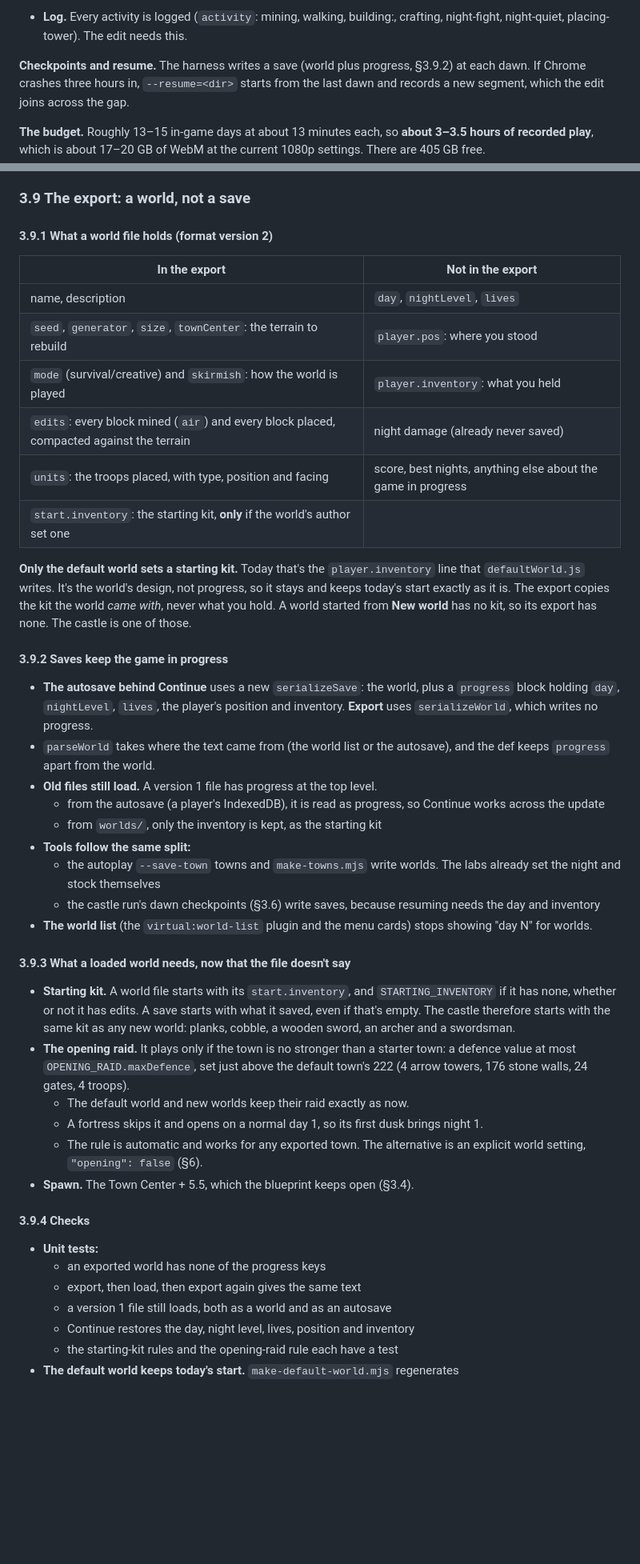
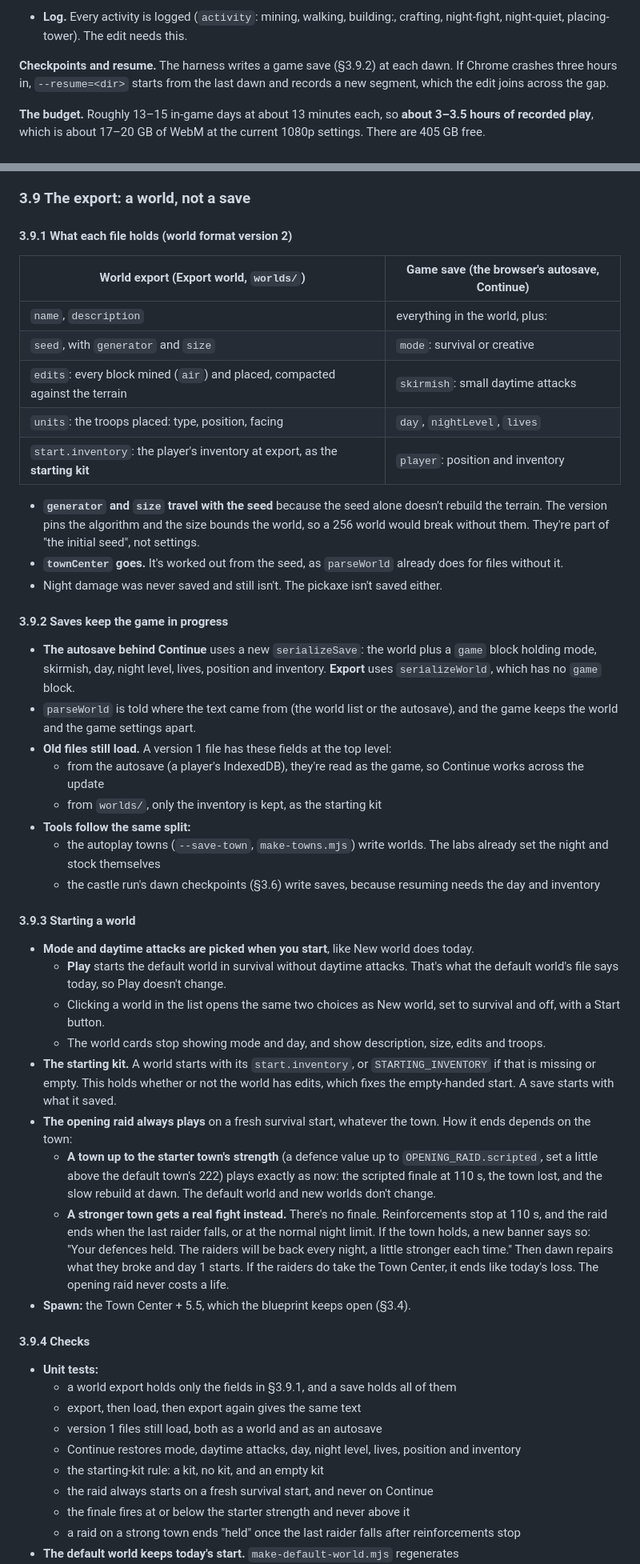
Before and after one commit to doublependu/block, a Markdown page: ai/plan_10.md, 2 parts joined by grey strips. Shown at 80% size. GitHub-like rendering; blank space fills up the shorter version.

Commit message:
plan 10, take 4

```diff
--- a/ai/plan_10.md
+++ b/ai/plan_10.md
@@ -423,7 +430,7 @@ It plays by input only, like every recorded game.
 - **Log.** Every activity is logged (`activity`: mining, walking, building:<part>, crafting,
   night-fight, night-quiet, placing-tower). The edit needs this.
 
-**Checkpoints and resume.** The harness writes a save (world plus progress, §3.9.2) at each dawn.
+**Checkpoints and resume.** The harness writes a game save (§3.9.2) at each dawn.
 If Chrome crashes three hours in, `--resume=<dir>` starts from the last dawn and records a new
 segment, which the edit joins across the gap.
 
@@ -470,62 +477,72 @@ This is a new script; `short.mjs` is yours and stays as it is.
 
 ### 3.9 The export: a world, not a save
 
-#### 3.9.1 What a world file holds (format version 2)
+#### 3.9.1 What each file holds (world format version 2)
 
-| In the export | Not in the export |
+| **World export** (Export world, `worlds/`) | **Game save** (the browser's autosave, Continue) |
 |---|---|
-| name, description | `day`, `nightLevel`, `lives` |
-| `seed`, `generator`, `size`, `townCenter`: the terrain to rebuild | `player.pos`: where you stood |
-| `mode` (survival/creative) and `skirmish`: how the world is played | `player.inventory`: what you held |
-| `edits`: every block mined (`air`) and every block placed, compacted against the terrain | night damage (already never saved) |
-| `units`: the troops placed, with type, position and facing | score, best nights, anything else about the game in progress |
-| `start.inventory`: the starting kit, **only** if the world's author set one | |
+| `name`, `description` | everything in the world, plus: |
+| `seed`, with `generator` and `size` | `mode`: survival or creative |
+| `edits`: every block mined (`air`) and placed, compacted against the terrain | `skirmish`: small daytime attacks |
+| `units`: the troops placed: type, position, facing | `day`, `nightLevel`, `lives` |
+| `start.inventory`: the player's inventory at export, as the **starting kit** | `player`: position and inventory |
 
-**Only the default world sets a starting kit.** Today that's the `player.inventory` line that
-`defaultWorld.js` writes. It's the world's design, not progress, so it stays and keeps today's
-start exactly as it is. The export copies the kit the world *came with*, never what you hold. A
-world started from **New world** has no kit, so its export has none. The castle is one of those.
+- **`generator` and `size` travel with the seed** because the seed alone doesn't rebuild the
+  terrain. The version pins the algorithm and the size bounds the world, so a 256 world would break
+  without them. They're part of "the initial seed", not settings.
+- **`townCenter` goes.** It's worked out from the seed, as `parseWorld` already does for files
+  without it.
+- Night damage was never saved and still isn't. The pickaxe isn't saved either.
 
 #### 3.9.2 Saves keep the game in progress
 
-- **The autosave behind Continue** uses a new `serializeSave`: the world, plus a `progress` block
-  holding `day`, `nightLevel`, `lives`, the player's position and inventory. **Export** uses
-  `serializeWorld`, which writes no progress.
-- `parseWorld` takes where the text came from (the world list or the autosave), and the def keeps
-  `progress` apart from the world.
-- **Old files still load.** A version 1 file has progress at the top level.
-  - from the autosave (a player's IndexedDB), it is read as progress, so Continue works across
+- **The autosave behind Continue** uses a new `serializeSave`: the world plus a `game` block
+  holding mode, skirmish, day, night level, lives, position and inventory. **Export** uses
+  `serializeWorld`, which has no `game` block.
+- `parseWorld` is told where the text came from (the world list or the autosave), and the game
+  keeps the world and the game settings apart.
+- **Old files still load.** A version 1 file has these fields at the top level:
+  - from the autosave (a player's IndexedDB), they're read as the game, so Continue works across
     the update
   - from `worlds/`, only the inventory is kept, as the starting kit
 - **Tools follow the same split:**
-  - the autoplay `--save-town` towns and `make-towns.mjs` write worlds. The labs already set the
+  - the autoplay towns (`--save-town`, `make-towns.mjs`) write worlds. The labs already set the
     night and stock themselves
   - the castle run's dawn checkpoints (§3.6) write saves, because resuming needs the day and
     inventory
-- **The world list** (the `virtual:world-list` plugin and the menu cards) stops showing "day N" for
-  worlds.
 
-#### 3.9.3 What a loaded world needs, now that the file doesn't say
+#### 3.9.3 Starting a world
 
-- **Starting kit.** A world file starts with its `start.inventory`, and `STARTING_INVENTORY` if it
-  has none, whether or not it has edits. A save starts with what it saved, even if that's empty.
-  The castle therefore starts with the same kit as any new world: planks, cobble, a wooden sword,
-  an archer and a swordsman.
-- **The opening raid.** It plays only if the town is no stronger than a starter town: a defence
-  value at most `OPENING_RAID.maxDefence`, set just above the default town's 222 (4 arrow towers,
-  176 stone walls, 24 gates, 4 troops).
-  - The default world and new worlds keep their raid exactly as now.
-  - A fortress skips it and opens on a normal day 1, so its first dusk brings night 1.
-  - The rule is automatic and works for any exported town. The alternative is an explicit world
-    setting, `"opening": false` (§6).
-- **Spawn.** The Town Center + 5.5, which the blueprint keeps open (§3.4).
+- **Mode and daytime attacks are picked when you start**, like New world does today.
+  - **Play** starts the default world in survival without daytime attacks. That's what the default
+    world's file says today, so Play doesn't change.
+  - Clicking a world in the list opens the same two choices as New world, set to survival and off,
+    with a Start button.
+  - The world cards stop showing mode and day, and show description, size, edits and troops.
+- **The starting kit.** A world starts with its `start.inventory`, or `STARTING_INVENTORY` if that
+  is missing or empty. This holds whether or not the world has edits, which fixes the empty-handed
+  start. A save starts with what it saved.
+- **The opening raid always plays** on a fresh survival start, whatever the town. How it ends
+  depends on the town:
+  - **A town up to the starter town's strength** (a defence value up to `OPENING_RAID.scripted`,
+    set a little above the default town's 222) plays exactly as now: the scripted finale at 110 s,
+    the town lost, and the slow rebuild at dawn. The default world and new worlds don't change.
+  - **A stronger town gets a real fight instead.** There's no finale. Reinforcements stop at 110 s,
+    and the raid ends when the last raider falls, or at the normal night limit. If the town
+    holds, a new banner says so: "Your defences held. The raiders will be back every night, a
+    little stronger each time." Then dawn repairs what they broke and day 1 starts. If the raiders
+    do take the Town Center, it ends like today's loss. The opening raid never costs a life.
+- **Spawn:** the Town Center + 5.5, which the blueprint keeps open (§3.4).
 
 #### 3.9.4 Checks
 
 - **Unit tests:**
-  - an exported world has none of the progress keys
+  - a world export holds only the fields in §3.9.1, and a save holds all of them
   - export, then load, then export again gives the same text
-  - a version 1 file still loads, both as a world and as an autosave
-  - Continue restores the day, night level, lives, position and inventory
-  - the starting-kit rules and the opening-raid rule each have a test
+  - version 1 files still load, both as a world and as an autosave
+  - Continue restores mode, daytime attacks, day, night level, lives, position and inventory
+  - the starting-kit rule: a kit, no kit, and an empty kit
+  - the raid always starts on a fresh survival start, and never on Continue
+  - the finale fires at or below the starter strength and never above it
+  - a raid on a strong town ends "held" once the last raider falls after reinforcements stop
 - **The default world keeps today's start.** `make-default-world.mjs` regenerates
```
Also changed, not shown: other parts of ai/plan_10.md (+65 -43 lines).
